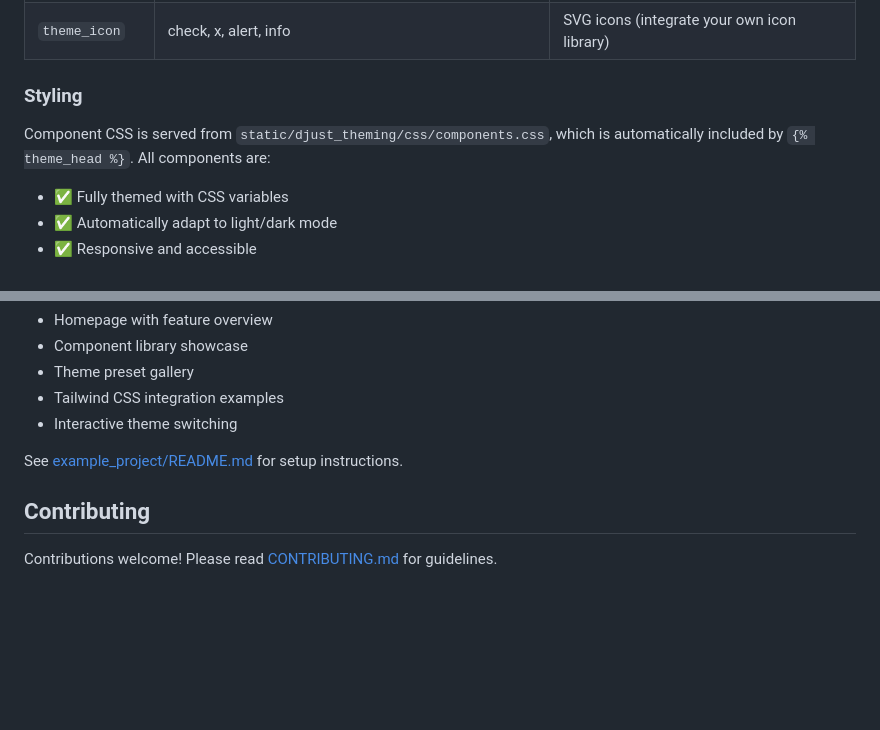
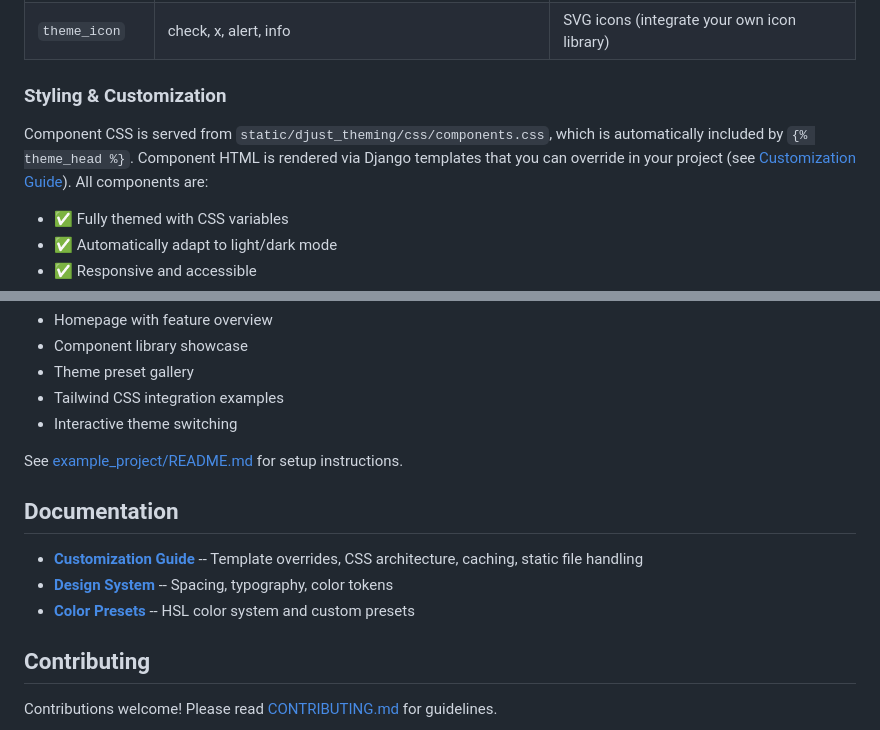
Before and after one commit to djust-org/djust-theming, a Markdown page: README.md, 2 parts joined by grey strips. GitHub-like rendering; blank space fills up the shorter version.

```diff
--- a/README.md
+++ b/README.md
@@ -567,9 +567,9 @@ All components use theme CSS variables and automatically adapt to theme changes:
 | `theme_input` | - | Form inputs with labels |
 | `theme_icon` | check, x, alert, info | SVG icons (integrate your own icon library) |
 
-### Styling
+### Styling & Customization
 
-Component CSS is served from `static/djust_theming/css/components.css`, which is automatically included by `{% theme_head %}`. All components are:
+Component CSS is served from `static/djust_theming/css/components.css`, which is automatically included by `{% theme_head %}`. Component HTML is rendered via Django templates that you can override in your project (see [Customization Guide](djust_theming/docs/customization.md)). All components are:
 - ✅ Fully themed with CSS variables
 - ✅ Automatically adapt to light/dark mode
 - ✅ Responsive and accessible
@@ -645,6 +645,12 @@ A complete Django application demonstrating all features is included in the `exa
 
 See [example_project/README.md](example_project/README.md) for setup instructions.
 
+## Documentation
+
+- **[Customization Guide](djust_theming/docs/customization.md)** -- Template overrides, CSS architecture, caching, static file handling
+- **[Design System](djust_theming/docs/design-system.md)** -- Spacing, typography, color tokens
+- **[Color Presets](djust_theming/docs/colors.md)** -- HSL color system and custom presets
+
 ## Contributing
 
 Contributions welcome! Please read [CONTRIBUTING.md](CONTRIBUTING.md) for guidelines.
```
Also changed, not shown: other parts of README.md (+0 -1 lines), djust_theming/docs/customization.md (added, +193 -0 lines).
